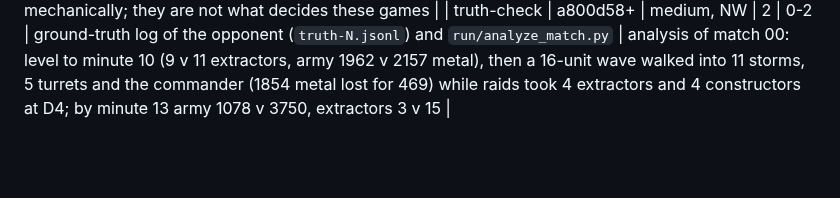
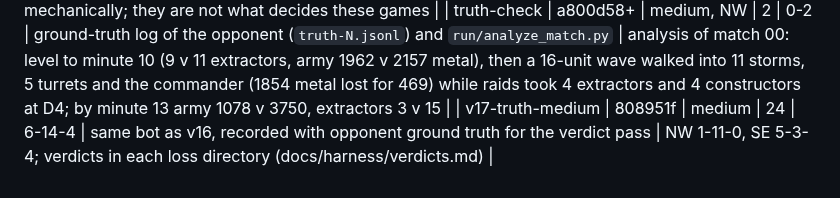
Before and after one commit to computer-whisperer/bar_bots, a Markdown page: docs/experiments.md, the part around the change. Drawn GitHub-style; blank space fills up the shorter version.

Commit message:
Ledger: v17-truth-medium
Co-Authored-By: Claude Fable 5.1 <noreply@anthropic.com>

```diff
--- a/docs/experiments.md
+++ b/docs/experiments.md
@@ -59,3 +59,4 @@ W-L-T = wins, losses, timeouts; (n) = aborted by engine crash.
 | v15-terrain-medium | 0b374f0 | medium | 24 | 7-13-4 | walking-distance geometry (also carries first wave 20 and constructor cap 10 since v13-medium, so not a clean comparison) | NW 2-10-0, SE 5-3-4 against v13-medium NW 1-11, SE 10-2. Move failures per game fell from hundreds-thousands to a median of about 10 (one SE game still had 9,915). SE now times out 4 of 12: with the first wave at 20 it wins more slowly. Every game recorded with census for the viewer |
 | v16-nano-reclaim-medium | a800d58 | medium | 24 | 5-13-6 | H-ECO-NANO, H-ECO-RECLAIM, commander-tool changes (inactive without an LLM) | NW 1-10-1, SE 4-3-5: no change from v15 (7-13-4) within noise. Turrets and reclaim work mechanically; they are not what decides these games |
 | truth-check | a800d58+ | medium, NW | 2 | 0-2 | ground-truth log of the opponent (`truth-N.jsonl`) and `run/analyze_match.py` | analysis of match 00: level to minute 10 (9 v 11 extractors, army 1962 v 2157 metal), then a 16-unit wave walked into 11 storms, 5 turrets and the commander (1854 metal lost for 469) while raids took 4 extractors and 4 constructors at D4; by minute 13 army 1078 v 3750, extractors 3 v 15 |
+| v17-truth-medium | 808951f | medium | 24 | 6-14-4 | same bot as v16, recorded with opponent ground truth for the verdict pass | NW 1-11-0, SE 5-3-4; verdicts in each loss directory (docs/harness/verdicts.md) |
```
